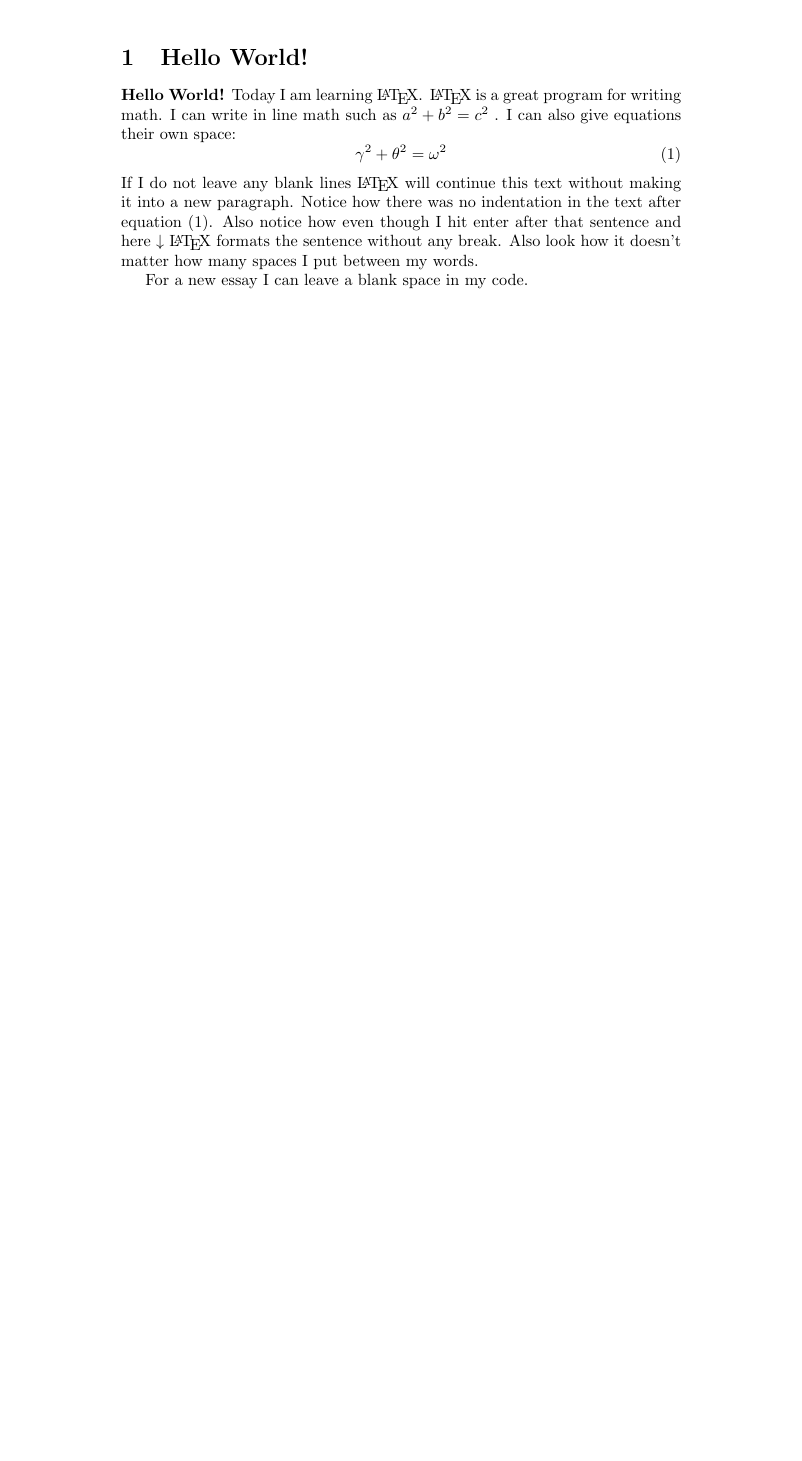
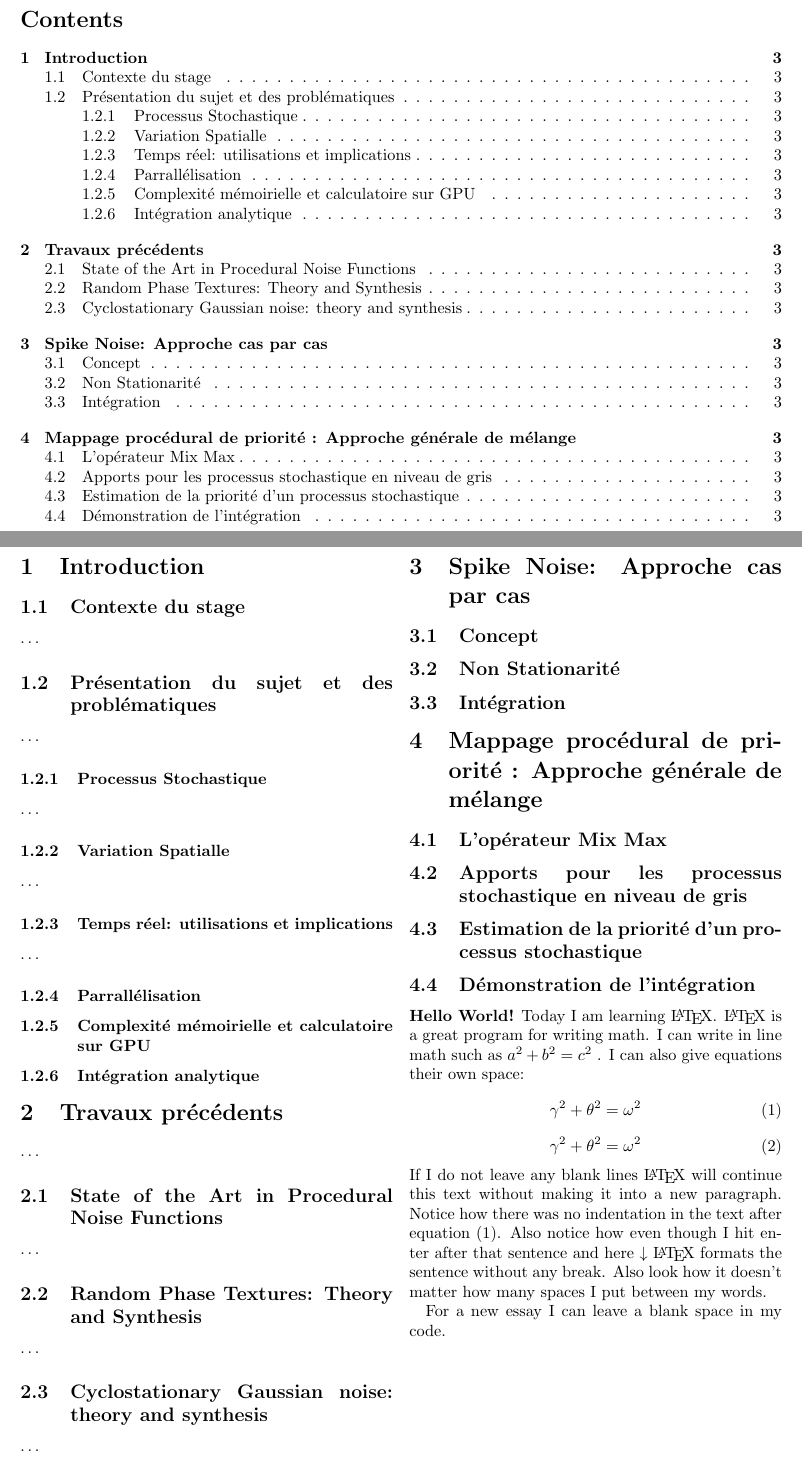
Before and after one commit to MonsieurBleu/Compte-rendu-Stage-2025-LIRMM, a LaTeX document (demo.tex): part of the page before the commit and two parts of pages 2 and 3 of 3 after it, the two joined at a grey line, cut at the place of the change, the shorter picture padded with empty space. Compiled offline with pdfLaTeX.

Commit message:
début de la rédaction

```diff
--- a/demo.tex
+++ b/demo.tex
@@ -12,11 +13,73 @@
 \begin{document} % All begin commands must be paired with an end command somewhere
 \maketitle % creates title using information in preamble (title, author, date)
 
-\section{Hello World!} % creates a section
+\onecolumn
+\tableofcontents
+\twocolumn
+
+\clearpage
+
+%======================= INTRODUCTION =======================%
+\section{Introduction}
+
+\subsection{Contexte du stage}
+\ldots
+
+\subsection{Présentation du sujet et des problématiques}
+\ldots
+
+\subsubsection{Processus Stochastique}
+\ldots
+
+\subsubsection{Variation Spatialle}
+\ldots
+
+\subsubsection{Temps réel: utilisations et implications}
+\ldots
+
+\subsubsection{Parrallélisation}
+\subsubsection{Complexité mémoirielle et calculatoire sur GPU}
+\subsubsection{Intégration analytique}
+
+%======================= TRAVAUX PRECEDENTS =======================%
+\section{Travaux précédents}
+\ldots
+
+\subsection{State of the Art in Procedural Noise Functions}
+\ldots
+
+\subsection{Random Phase Textures: Theory and Synthesis}
+\ldots
+
+\subsection{Cyclostationary Gaussian noise: theory and synthesis}
+\ldots
+
+%======================= SPIKE NOISE, APPROCHE CAS PAR CAS =======================%
+\section{Spike Noise: Approche cas par cas}
+
+\subsection{Concept}
+
+\subsection{Non Stationarité}
+
+\subsection{Intégration}
+
+%======================= PROCEDURAL PRIORITY MAPPING FOR MIX MIX =======================%
+\section{Mappage procédural de priorité : Approche générale de mélange}
+
+\subsection{L'opérateur Mix Max}
+
+\subsection{Apports pour les processus stochastique en niveau de gris}
+
+\subsection{Estimation de la priorité d'un processus stochastique}
+
+\subsection{Démonstration de l'intégration}
 
 \textbf{Hello World!} Today I am learning \LaTeX. %notice how the command will end at the first non-alphabet charecter such as the . after \LaTeX
 \LaTeX{} is a great program for writing math. I can write in line math such as $a^2+b^2=c^2$ %$ tells LaTexX to compile as math
 . I can also give equations their own space:
+\begin{equation} % Creates an equation environment and is compiled as math
+  \gamma^2+\theta^2=\omega^2
+\end{equation}
 \begin{equation} % Creates an equation environment and is compiled as math
   \gamma^2+\theta^2=\omega^2
 \end{equation}
```
Also changed, not shown: PDF/demo.pdf (added), demo.tex (7 more changed lines), 2 other files.
